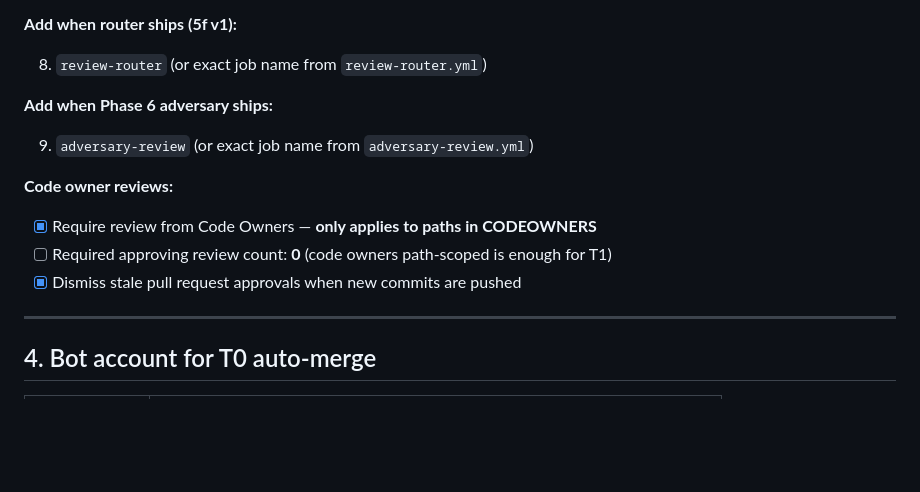
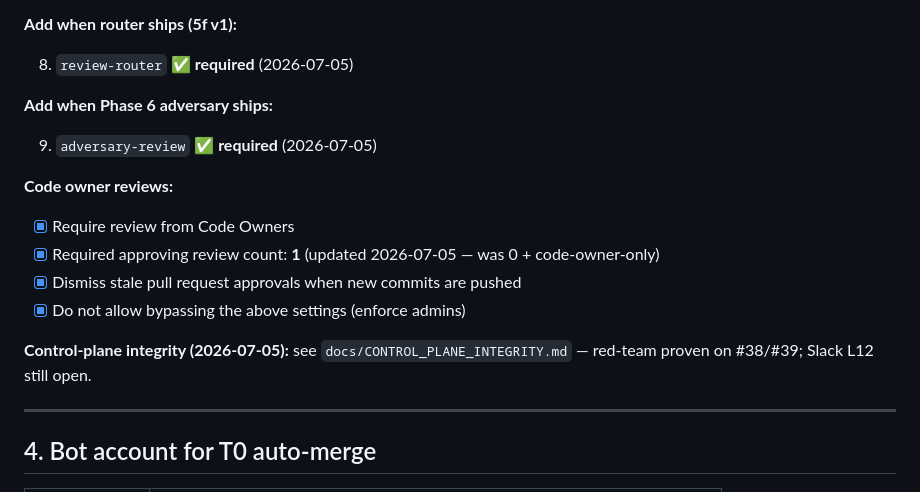
Before and after one commit to dsoftacademy/ilds-design-system, a Markdown page: docs/PHASE5F_ROUTER_SETTINGS.md, the part around the change. Rendered like a GitHub page; blank space fills up the shorter version.

```diff
--- a/docs/PHASE5F_ROUTER_SETTINGS.md
+++ b/docs/PHASE5F_ROUTER_SETTINGS.md
@@ -70,17 +70,20 @@ Keep:
 
 **Add when router ships (5f v1):**
 
-8. `review-router` (or exact job name from `review-router.yml`)
+8. `review-router` ✅ **required** (2026-07-05)
 
 **Add when Phase 6 adversary ships:**
 
-9. `adversary-review` (or exact job name from `adversary-review.yml`)
+9. `adversary-review` ✅ **required** (2026-07-05)
 
 **Code owner reviews:**
 
-- [x] Require review from Code Owners — **only applies to paths in CODEOWNERS**
-- [ ] Required approving review count: **0** (code owners path-scoped is enough for T1)
+- [x] Require review from Code Owners
+- [x] Required approving review count: **1** (updated 2026-07-05 — was 0 + code-owner-only)
 - [x] Dismiss stale pull request approvals when new commits are pushed
+- [x] Do not allow bypassing the above settings (enforce admins)
+
+**Control-plane integrity (2026-07-05):** see `docs/CONTROL_PLANE_INTEGRITY.md` — red-team proven on #38/#39; Slack L12 still open.
 
 ---
 
```
Also changed, not shown: docs/CONTROL_PLANE_INTEGRITY.md (+33 -16 lines), docs/reports/PHASE6_MVP_RESULT.md (+5 -4 lines).
